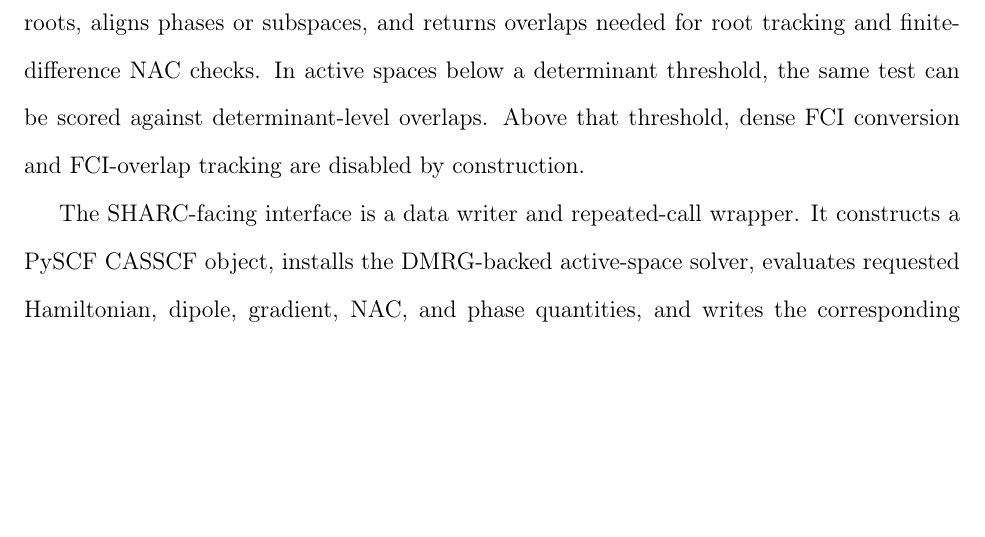
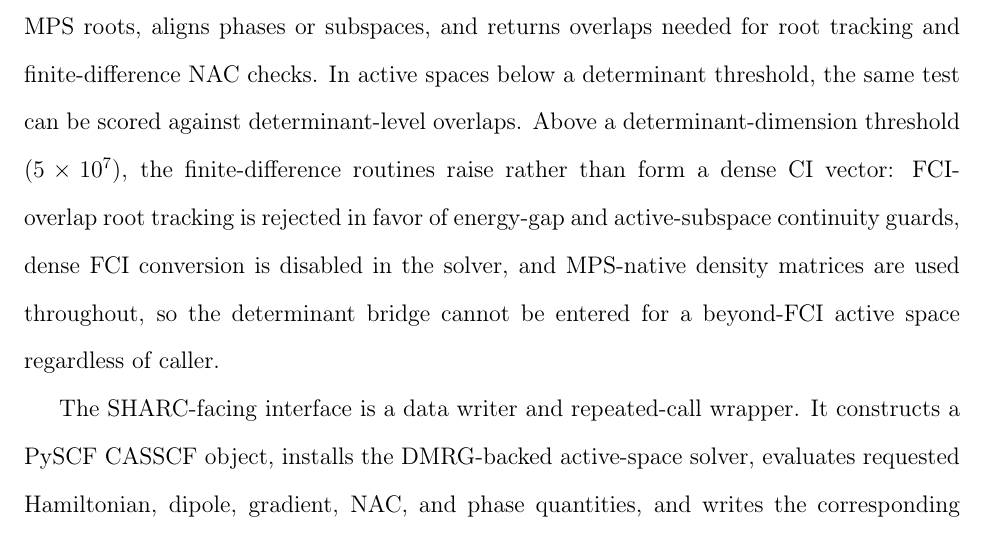
Before and after one commit to yurika1030sakura/mps-casscf-gradient-nac-sharc, a LaTeX paper (docs/manuscript.tex): part of page 9 of 23, cut so that both start at the same text, the shorter picture padded with empty space. Compiled offline with pdfLaTeX.

Commit message:
Document the library-level FCI-free guard in the overlap section

```diff
--- a/docs/manuscript.tex
+++ b/docs/manuscript.tex
@@ -245,7 +245,7 @@ Fourth, the certified auto-response driver selects a response route, applies sam
 The FCI-free overlap layer transports MPS roots between geometries without determinant expansion.
 It evaluates active-orbital polar rotations, applies orbital rotations to block2 MPS roots, aligns phases or subspaces, and returns overlaps needed for root tracking and finite-difference NAC checks.
 In active spaces below a determinant threshold, the same test can be scored against determinant-level overlaps.
-Above that threshold, dense FCI conversion and FCI-overlap tracking are disabled by construction.
+Above a determinant-dimension threshold ($5\times10^{7}$), the finite-difference routines raise rather than form a dense CI vector: FCI-overlap root tracking is rejected in favor of energy-gap and active-subspace continuity guards, dense FCI conversion is disabled in the solver, and MPS-native density matrices are used throughout, so the determinant bridge cannot be entered for a beyond-FCI active space regardless of caller.
 
 The SHARC-facing interface is a data writer and repeated-call wrapper.
 It constructs a PySCF CASSCF object, installs the DMRG-backed active-space solver, evaluates requested Hamiltonian, dipole, gradient, NAC, and phase quantities, and writes the corresponding SHARC \texttt{QM.out} blocks.
```
Also changed, not shown: docs/manuscript.pdf.
